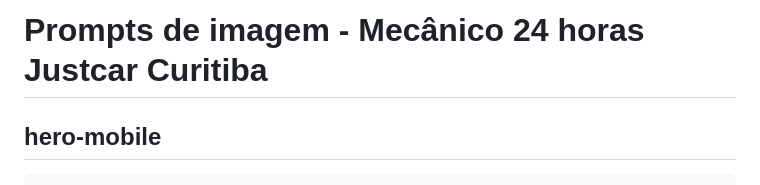
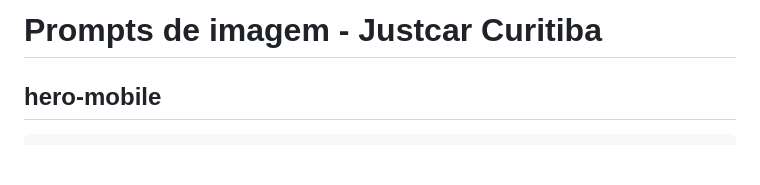
Before and after one commit to agenciaampler/prospect-mec-anico-24-horas-justcar-curitiba, a Markdown page: image-prompts.md, the part around the change. Drawn GitHub-style; blank space fills up the shorter version.

Commit message:
Atualiza preview image-prompts.md

```diff
--- a/image-prompts.md
+++ b/image-prompts.md
@@ -1,4 +1,4 @@
-# Prompts de imagem - Mecânico 24 horas Justcar Curitiba
+# Prompts de imagem - Justcar Curitiba
 
 ## hero-mobile
 
```
